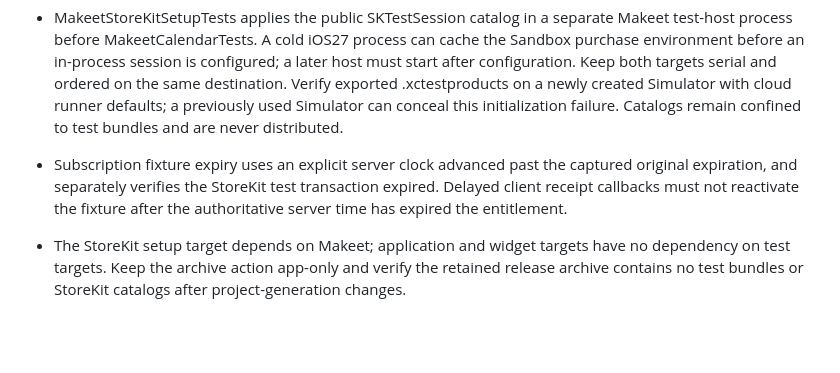
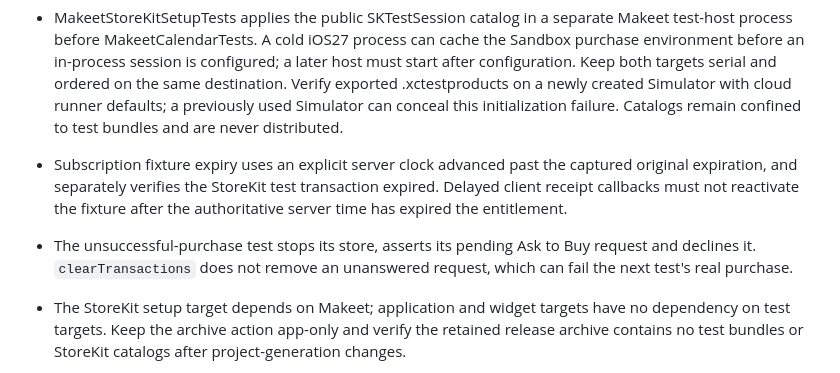
Before and after one commit to turinglabsorg/makeet, a Markdown page: AGENTS.md, the part around the change. Rendered like a GitHub page; blank space fills up the shorter version.

```diff
--- a/AGENTS.md
+++ b/AGENTS.md
@@ -125,6 +125,7 @@ This is a native SwiftUI habit tracker for iOS, with a macOS companion and Widge
 
 - MakeetStoreKitSetupTests applies the public SKTestSession catalog in a separate Makeet test-host process before MakeetCalendarTests. A cold iOS27 process can cache the Sandbox purchase environment before an in-process session is configured; a later host must start after configuration. Keep both targets serial and ordered on the same destination. Verify exported .xctestproducts on a newly created Simulator with cloud runner defaults; a previously used Simulator can conceal this initialization failure. Catalogs remain confined to test bundles and are never distributed.
 - Subscription fixture expiry uses an explicit server clock advanced past the captured original expiration, and separately verifies the StoreKit test transaction expired. Delayed client receipt callbacks must not reactivate the fixture after the authoritative server time has expired the entitlement.
+- The unsuccessful-purchase test stops its store, asserts its pending Ask to Buy request and declines it. `clearTransactions` does not remove an unanswered request, which can fail the next test's real purchase.
 - The StoreKit setup target depends on Makeet; application and widget targets have no dependency on test targets. Keep the archive action app-only and verify the retained release archive contains no test bundles or StoreKit catalogs after project-generation changes.
 - In the weekly-habit UI regression, address the name field directly after verifying weekday persistence. Unconditional downward swipes can dismiss an already-at-top sheet. Preserve the save/validation/weekday assertions, and capture the actual screen with a stage-specific failure when an editor field is missing.
 - Re-resolve an editor's XCUI field query after reopening the sheet, rather than retaining a field handle from its creation sheet. Keep UI-stage failure attachments inside the test target; no production dismissal restriction is needed for test navigation.
```
Also changed, not shown: docs/validation.md (+9 -0 lines).
